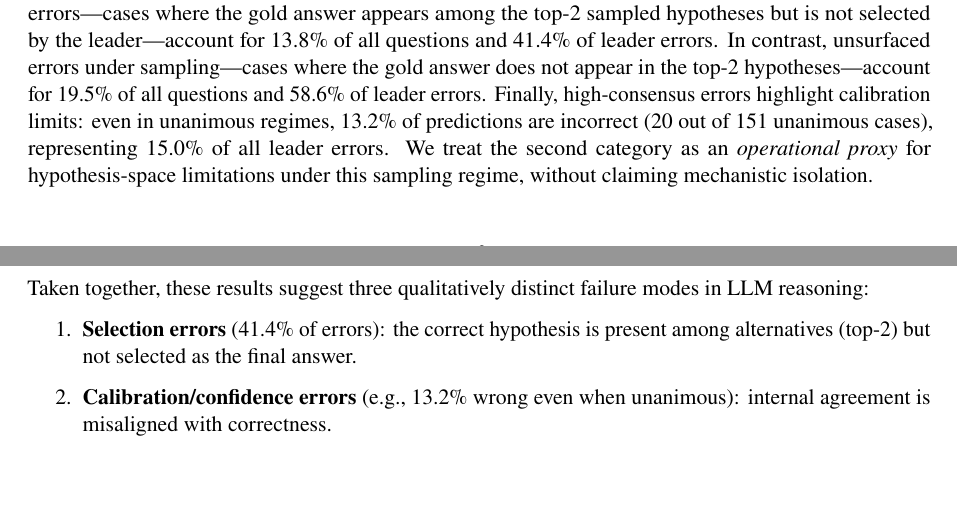
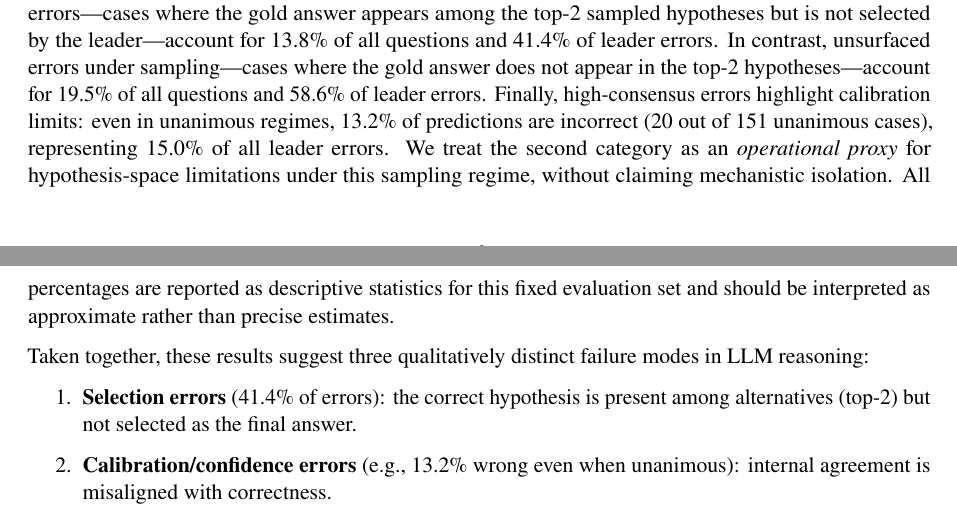
Before and after one commit to victorlavrenko/rofa-dev, a LaTeX paper (docs/papers/from_answers_to_hypotheses/paper.tex): two parts of pages 6 and 7 of 9, joined at a grey line, cut so that both start at the same text, the shorter picture padded with empty space. Compiled offline with pdfLaTeX.

Commit message:
fix(paper): careful about percentages

```diff
--- a/docs/papers/from_answers_to_hypotheses/paper.tex
+++ b/docs/papers/from_answers_to_hypotheses/paper.tex
@@ -357,7 +357,8 @@ in the top-2 hypotheses—account for 19.5\% of all questions and
 calibration limits: even in unanimous regimes, 13.2\% of predictions are
 incorrect (20 out of 151 unanimous cases), representing 15.0\% of all leader
 errors. We treat the second category as an \emph{operational proxy} for hypothesis-space
-limitations under this sampling regime, without claiming mechanistic isolation.
+limitations under this sampling regime, without claiming mechanistic isolation. All percentages are reported as descriptive statistics for this fixed evaluation
+set and should be interpreted as approximate rather than precise estimates.
 
 Taken together, these results suggest three qualitatively distinct failure modes in LLM
 reasoning:
```
Also changed, not shown: docs/papers/from_answers_to_hypotheses/paper.pdf.
